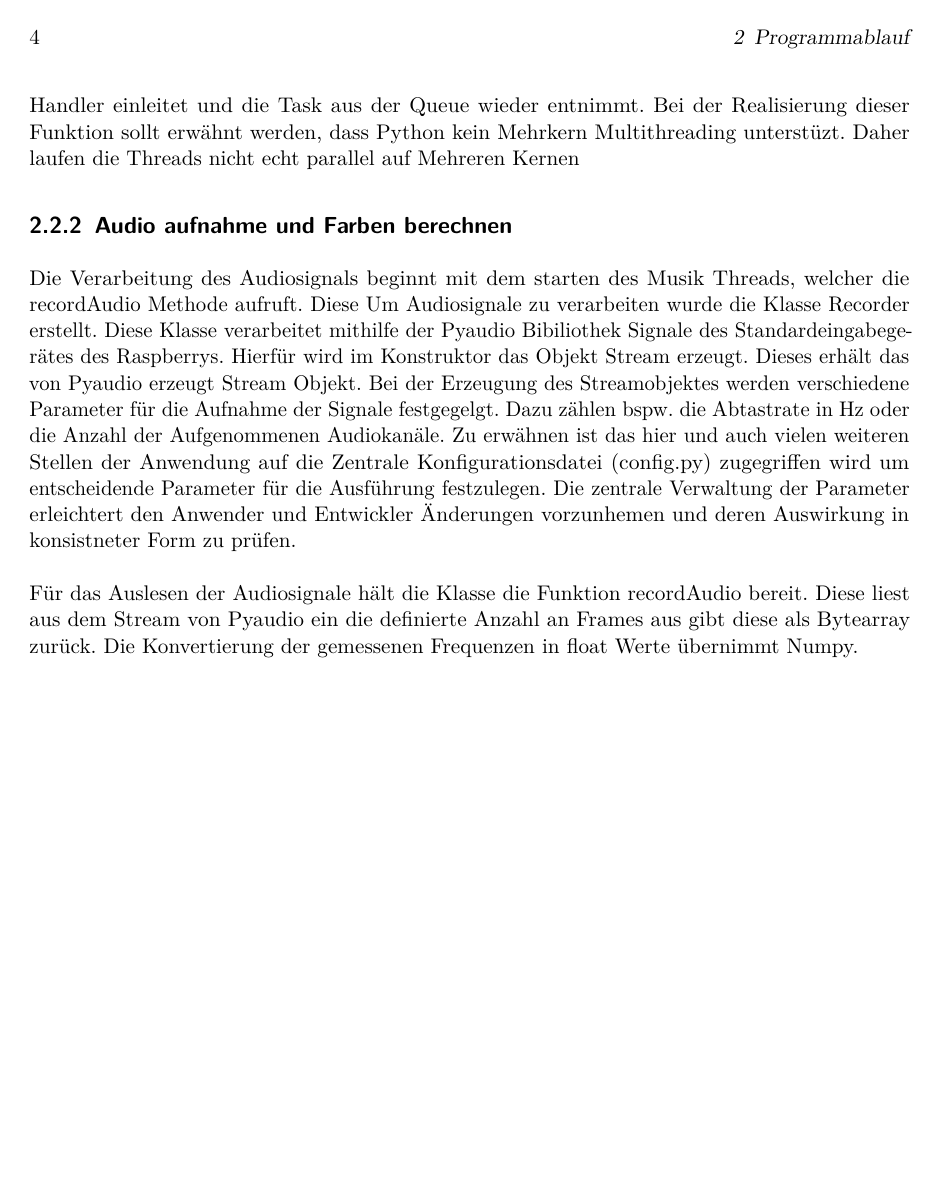
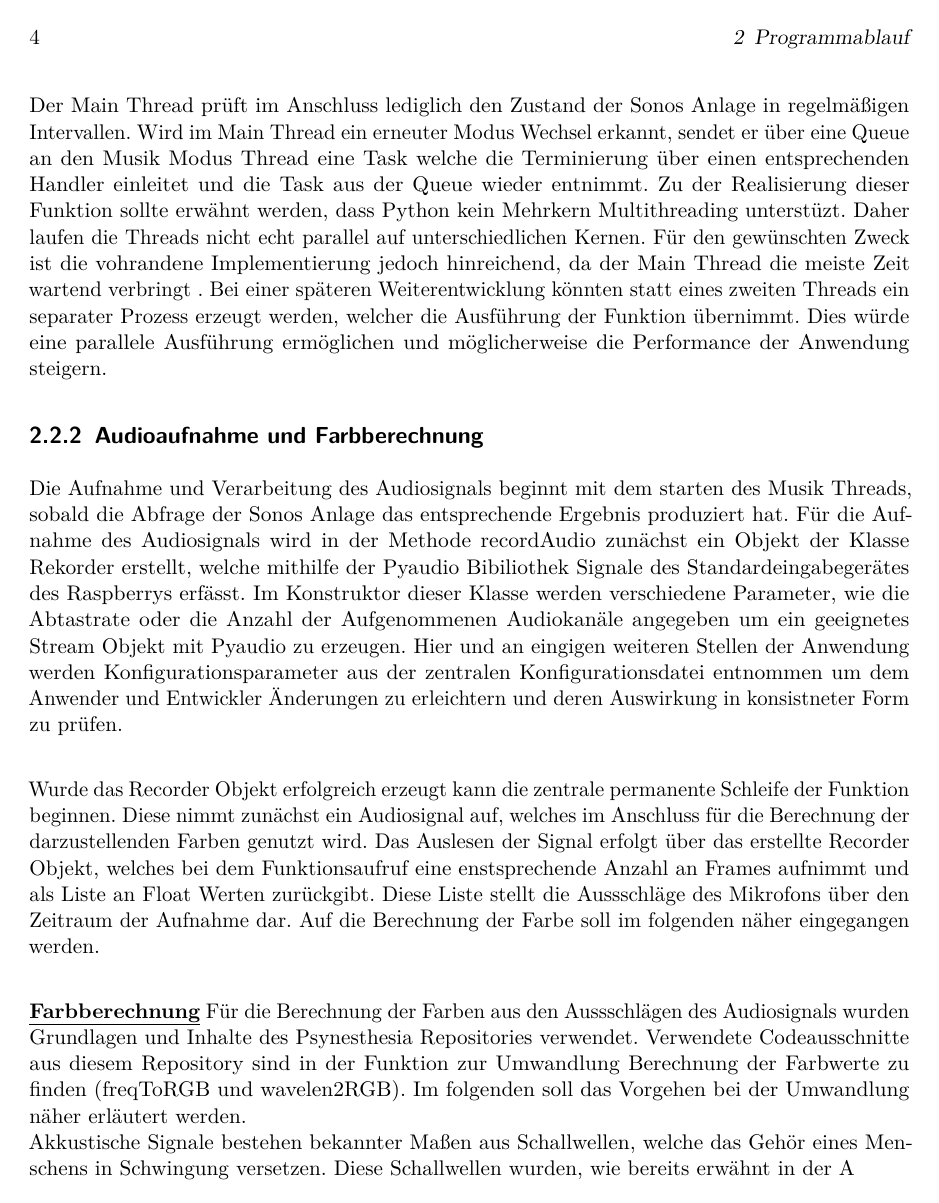
Before and after one commit to HalleTim/Skriptsprachen, a LaTeX book (Ausarbeitung/Vorlage_Abschlussarbeit.tex, which reads Ausarbeitung/mainmatter.tex): page 12 of 17. Compiled offline with pdfLaTeX.

Commit message:
Farbberechnung Ausarbeitung

```diff
--- a/Ausarbeitung/mainmatter.tex
+++ b/Ausarbeitung/mainmatter.tex
@@ -71,16 +73,27 @@ Der Musik Modus dient dazu passende Farben anhand des Audiosignals zu berechnen
 der Audiosignale, weiterhin den Status der Sonos Anlage zu beobachten um einen späteren erneuten Moduswechsel zu ermöglichen. Die Parallelität dieser Abfrage und der
 Audioverarbeitung wurde durch Multi Threading ermöglicht. Wird in den Musik Modus gewechselt wird ein neuer Thread (im folgenden Musik Thread genannt) gestartet,
 welcher die Ausführung der nötigen Funktionen übernimmt. Der Main Thread prüft im Anschluss lediglich den Zustand der Sonos Anlage in regelmäßigen Intervallen.
-Wird im Main Thread ein Modus Wechsel erkannt, sendet er über eine Queue an den Musik Modus Thread eine Task welche die Terminierung über einen entsprechenden Handler
-einleitet und die Task aus der Queue wieder entnimmt. Bei der Realisierung dieser Funktion sollt erwähnt werden, dass Python kein Mehrkern Multithreading unterstüzt. Daher
-laufen die Threads nicht echt parallel auf Mehreren Kernen
+Wird im Main Thread ein erneuter Modus Wechsel erkannt, sendet er über eine Queue an den Musik Modus Thread eine Task welche die Terminierung über einen entsprechenden Handler
+einleitet und die Task aus der Queue wieder entnimmt. Zu der Realisierung dieser Funktion sollte erwähnt werden, dass Python kein Mehrkern Multithreading unterstüzt. Daher
+laufen die Threads nicht echt parallel auf unterschiedlichen Kernen. Für den gewünschten Zweck ist die vohrandene Implementierung jedoch hinreichend, da der Main Thread die meiste
+Zeit wartend verbringt . Bei einer späteren Weiterentwicklung könnten statt eines zweiten Threads ein separater Prozess erzeugt werden,
+welcher die Ausführung der Funktion übernimmt. Dies würde eine parallele Ausführung ermöglichen und möglicherweise die Performance der Anwendung steigern.
 
-\subsection{Audio aufnahme und Farben berechnen}
-Die Verarbeitung des Audiosignals beginnt mit dem starten des Musik Threads, welcher die recordAudio Methode aufruft. Diese
-Um Audiosignale zu verarbeiten wurde die Klasse Recorder erstellt. Diese Klasse verarbeitet mithilfe der Pyaudio Bibiliothek Signale des Standardeingabegerätes des Raspberrys.
-Hierfür wird im Konstruktor das Objekt Stream erzeugt. Dieses erhält das von Pyaudio erzeugt Stream Objekt. Bei der Erzeugung des Streamobjektes werden verschiedene Parameter
-für die Aufnahme der Signale festgegelgt. Dazu zählen bspw. die Abtastrate in Hz oder die Anzahl der Aufgenommenen Audiokanäle. Zu erwähnen ist das hier und auch vielen
-weiteren Stellen der Anwendung auf die Zentrale Konfigurationsdatei (config.py) zugegriffen wird um entscheidende Parameter für die Ausführung festzulegen. Die zentrale
-Verwaltung der Parameter erleichtert den Anwender und Entwickler Änderungen vorzunhemen und deren Auswirkung in konsistneter Form zu prüfen. \\\\
-Für das Auslesen der Audiosignale hält die Klasse die Funktion recordAudio bereit. Diese liest aus dem Stream von Pyaudio ein die definierte Anzahl an Frames aus gibt diese als
-Bytearray zurück. Die Konvertierung der gemessenen Frequenzen in float Werte übernimmt Numpy.
+\subsection{Audioaufnahme und Farbberechnung}
+Die Aufnahme und Verarbeitung des Audiosignals beginnt mit dem starten des Musik Threads, sobald die Abfrage der Sonos Anlage das entsprechende Ergebnis produziert hat.
+Für die Aufnahme des Audiosignals wird in der Methode recordAudio zunächst ein Objekt der Klasse Rekorder erstellt, welche mithilfe der Pyaudio Bibiliothek
+Signale des Standardeingabegerätes des Raspberrys erfässt.
+Im Konstruktor dieser Klasse werden verschiedene Parameter, wie die Abtastrate oder die Anzahl der Aufgenommenen Audiokanäle angegeben um ein geeignetes Stream Objekt
+mit Pyaudio zu erzeugen. Hier und an eingigen weiteren Stellen der Anwendung werden Konfigurationsparameter aus der zentralen Konfigurationsdatei entnommen um dem Anwender
+und Entwickler Änderungen zu erleichtern und deren Auswirkung in konsistneter Form zu prüfen. \\
+
+Wurde das Recorder Objekt erfolgreich erzeugt kann die zentrale permanente Schleife der Funktion beginnen. Diese nimmt zunächst ein Audiosignal auf,
+welches im Anschluss für die Berechnung der darzustellenden Farben genutzt wird. Das Auslesen der Signal erfolgt über das erstellte Recorder Objekt,
+welches bei dem Funktionsaufruf eine enstsprechende Anzahl an Frames aufnimmt und als Liste an Float Werten zurückgibt. Diese Liste stellt die Aussschläge
+des Mikrofons über den Zeitraum der Aufnahme dar. Auf die Berechnung der Farbe soll im folgenden näher eingegangen werden.\\
+
+\textbf{\underline{Farbberechnung}}
+Für die Berechnung der Farben aus den Aussschlägen des Audiosignals wurden Grundlagen und Inhalte des Psynesthesia Repositories verwendet. Verwendete Codeausschnitte aus
+diesem Repository sind in der Funktion zur Umwandlung Berechnung der Farbwerte zu finden (freqToRGB und wavelen2RGB). Im folgenden soll das Vorgehen bei der Umwandlung näher erläutert
+werden. \\
+Akkustische Signale bestehen bekannter Maßen aus Schallwellen, welche das Gehör eines Menschens in Schwingung versetzen. Diese Schallwellen wurden, wie bereits erwähnt in der A
```
Also changed, not shown: Ausarbeitung/Vorlage_Abschlussarbeit.bbl, Ausarbeitung/Vorlage_Abschlussarbeit.pdf, Ausarbeitung/mainmatter.tex (6 more changed lines), 11 other files.
